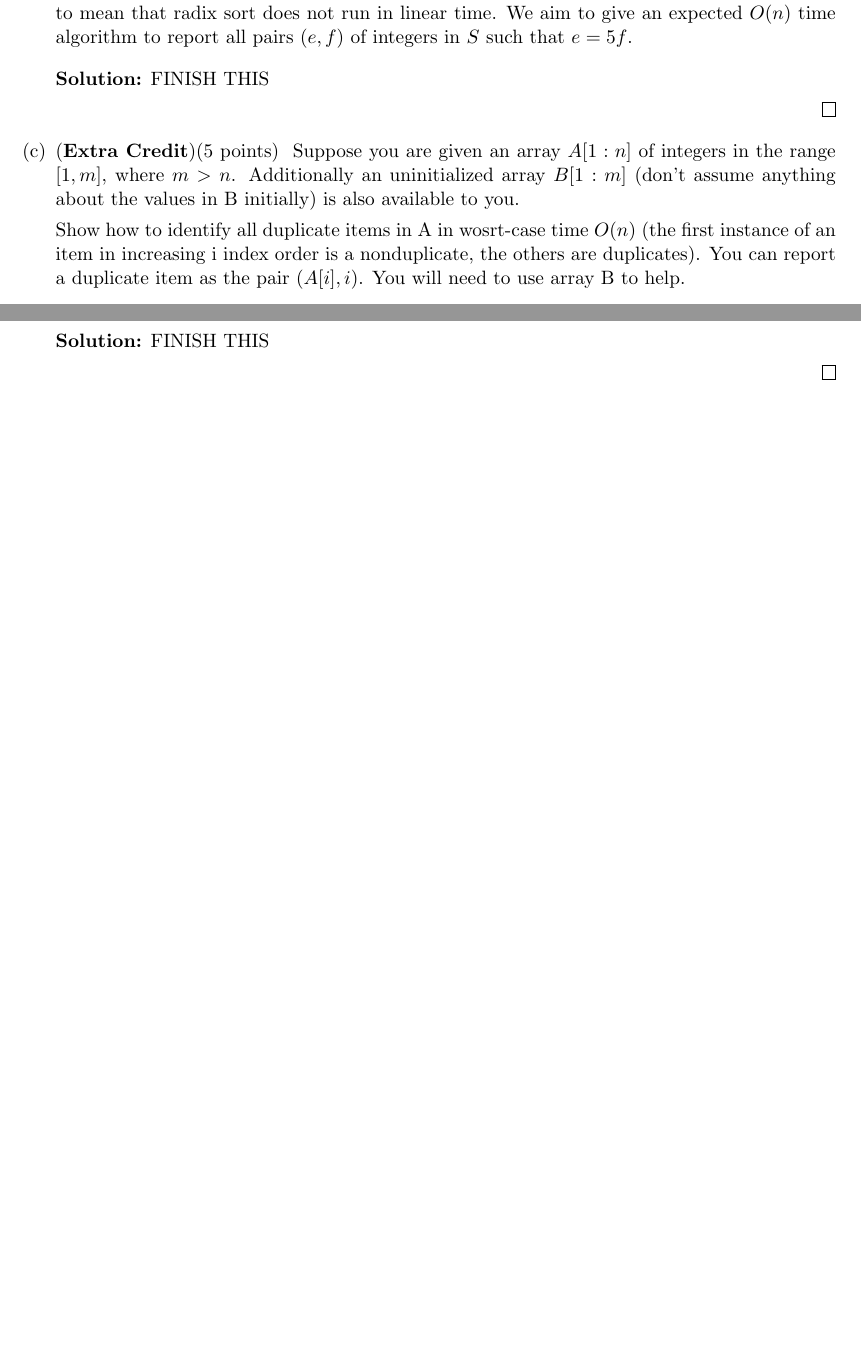
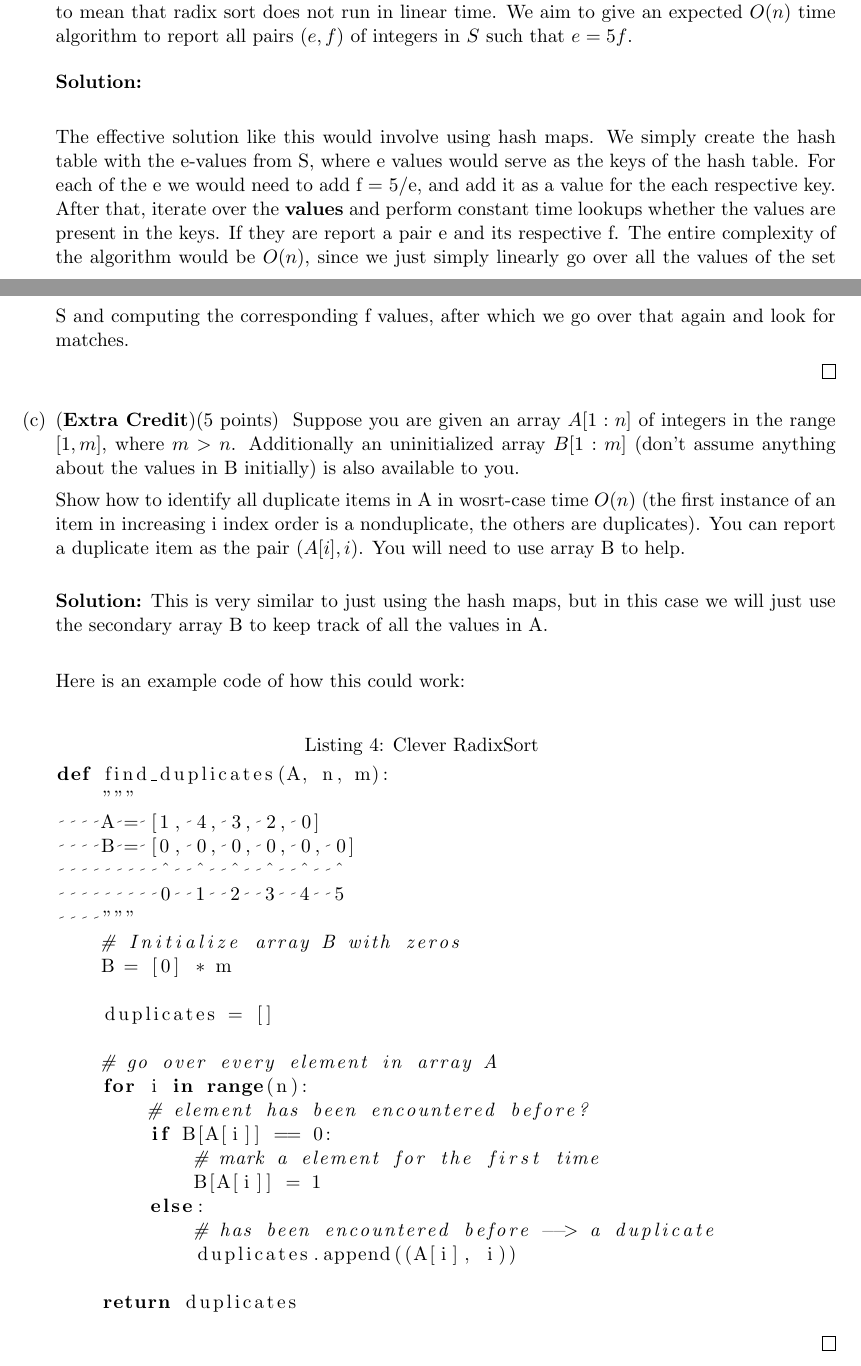
Before and after one commit to whykay-01/basic-algos, a LaTeX document (hwk3.tex): two parts of pages 9 and 10 of 10, joined at a grey line, cut so that both start at the same text, the shorter picture padded with empty space. Compiled offline with pdfLaTeX.

Commit message:
solved p5

```diff
--- a/hwk3.tex
+++ b/hwk3.tex
@@ -521,8 +521,9 @@ According to the tree theory, the number of all the nodes in the tree can be at
  \item \points{5}
 Let $S = \{e_1, e_2, \ldots, e_n\}$ be a set of $n$ distinct integers in a range large enough to mean that radix sort does not run in linear time. We aim to give an expected $O(n)$ time algorithm to report all pairs $(e, f)$ of integers in $S$ such that $e = 5f$.
 \ifnum\me<2
-\begin{solution}
-FINISH THIS
+\begin{solution}   \\
+
+The effective solution like this would involve using hash maps. We simply create the hash table with the e-values from S, where e values would serve as the keys of the hash table. For each of the e we would need to add f = 5/e, and add it as a value for the each respective key. After that, iterate over the \textbf{values} and perform constant time lookups whether the values are present in the keys. If they are report a pair e and its respective f. The entire complexity of the algorithm would be $O(n)$, since we just simply linearly go over all the values of the set S and computing the corresponding f values, after which we go over that again and look for matches.
 
 \end{solution}
 	\fi
@@ -539,7 +540,36 @@ items in A in wosrt-case time $O(n)$ (the first instance of an item in increasin
 
 	\ifnum\me<2
 \begin{solution}
-FINISH THIS
+This is very similar to just using the hash maps, but in this case we will just use the secondary array B to keep track of all the values in A. \\
+
+Here is an example code of how this could work: \\
+
+\begin{lstlisting}[language=Python, caption=Clever RadixSort]
+def find_duplicates(A, n, m):
+    """
+    A = [1, 4, 3, 2, 0]
+    B = [0, 0, 0, 0, 0, 0]
+         ^  ^  ^  ^  ^  ^
+         0  1  2  3  4  5
+    """
+    # Initialize array B with zeros
+    B = [0] * m
+
+    duplicates = []
+
+    # go over every element in array A
+    for i in range(n):
+        # element has been encountered before?
+        if B[A[i]] == 0:
+            # mark a element for the first time
+            B[A[i]] = 1
+        else:
+            # has been encountered before --> a duplicate
+            duplicates.append((A[i], i))
+
+    return duplicates
+\end{lstlisting}
+
 
 \end{solution}
 	\fi
```
